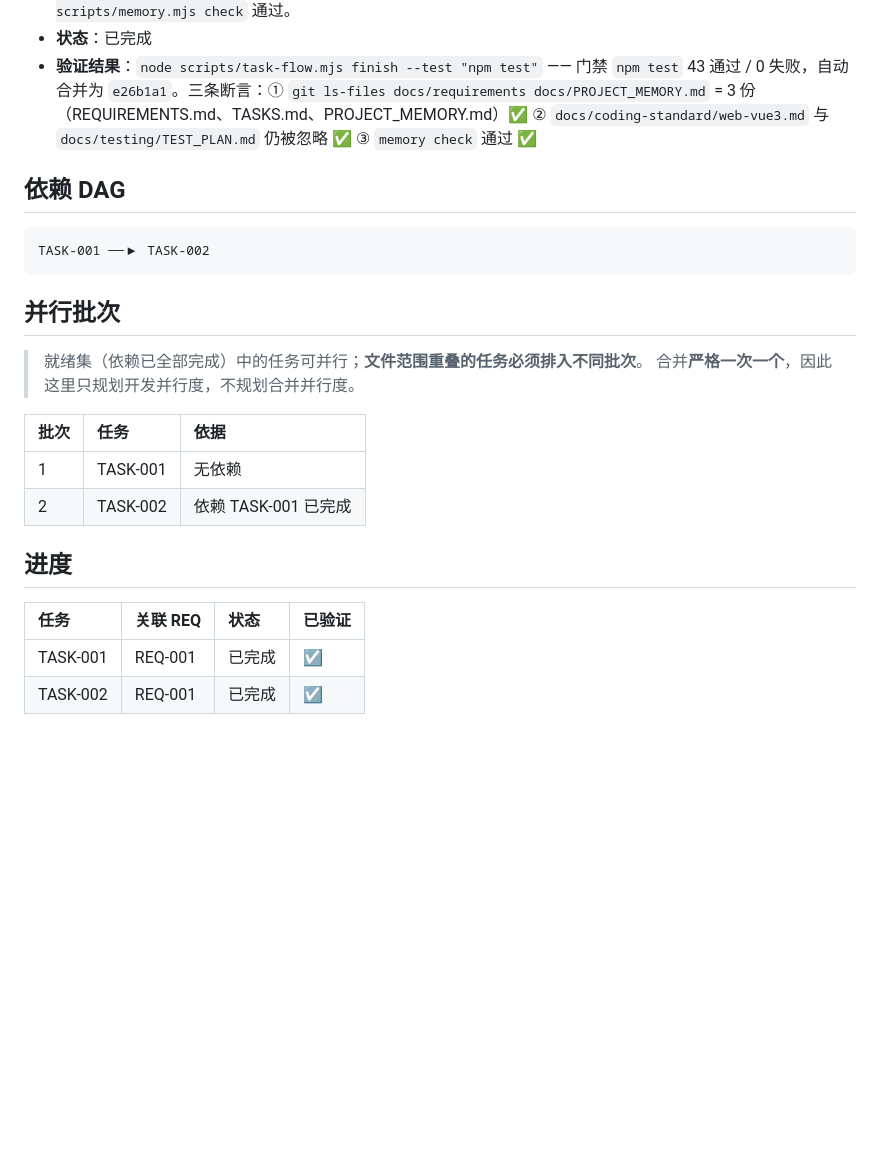
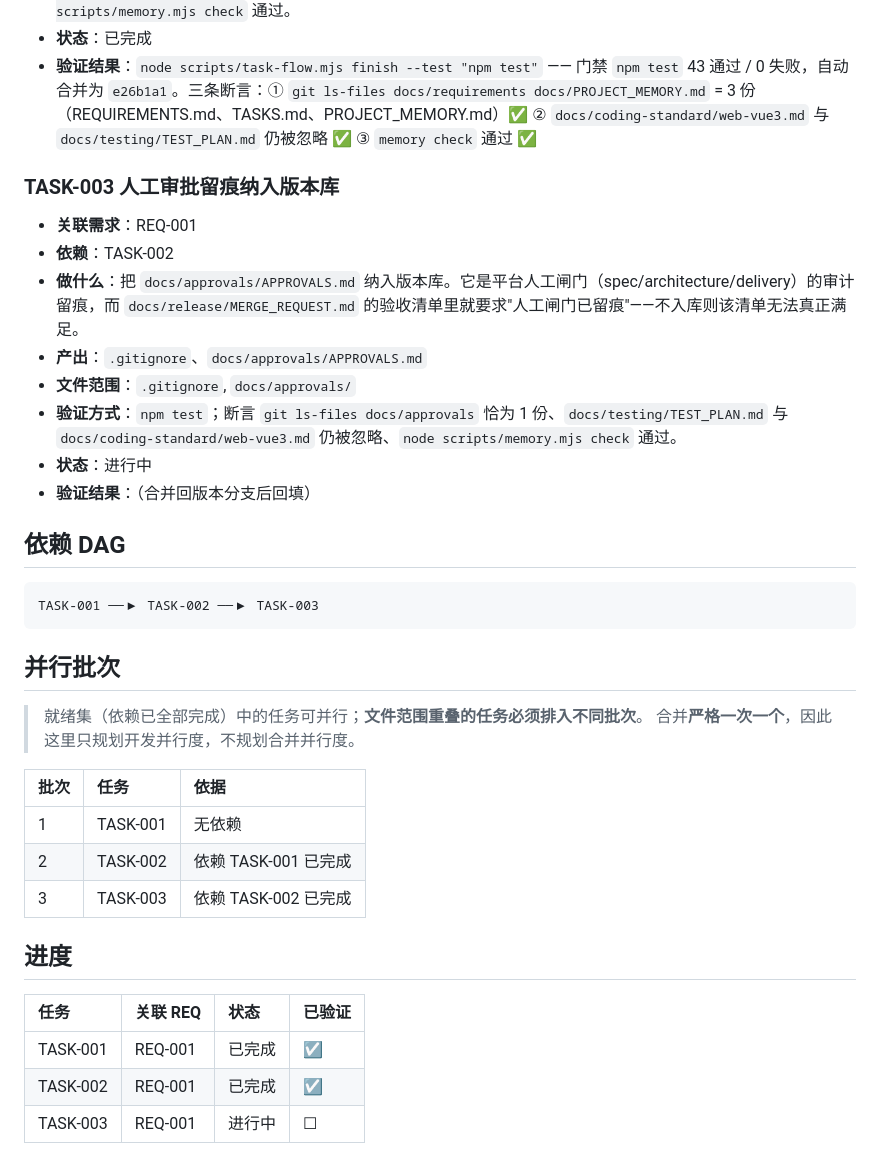
Before and after one commit to sunny-zhai/glb-texture-repair-tool, a Markdown page: docs/requirements/TASKS.md, the part around the change. Rendered like a GitHub page; blank space fills up the shorter version.

Commit message:
chore(REQ-001/TASK-003): 登记任务与依赖 DAG
台账入库后，任务登记也是一次受跟踪改动。按平台「完成线/台账写在串行合并点」
的约定，登记提交直接落在版本分支，再由此派生任务分支。

````diff
--- a/docs/requirements/TASKS.md
+++ b/docs/requirements/TASKS.md
@@ -25,10 +25,20 @@
 - **状态**：已完成
 - **验证结果**：`node scripts/task-flow.mjs finish --test "npm test"` —— 门禁 `npm test` 43 通过 / 0 失败，自动合并为 `e26b1a1`。三条断言：① `git ls-files docs/requirements docs/PROJECT_MEMORY.md` = 3 份（REQUIREMENTS.md、TASKS.md、PROJECT_MEMORY.md）✅ ② `docs/coding-standard/web-vue3.md` 与 `docs/testing/TEST_PLAN.md` 仍被忽略 ✅ ③ `memory check` 通过 ✅
 
+### TASK-003 人工审批留痕纳入版本库
+- **关联需求**：REQ-001
+- **依赖**：TASK-002
+- **做什么**：把 `docs/approvals/APPROVALS.md` 纳入版本库。它是平台人工闸门（spec/architecture/delivery）的审计留痕，而 `docs/release/MERGE_REQUEST.md` 的验收清单里就要求"人工闸门已留痕"——不入库则该清单无法真正满足。
+- **产出**：`.gitignore`、`docs/approvals/APPROVALS.md`
+- **文件范围**：`.gitignore`, `docs/approvals/`
+- **验证方式**：`npm test`；断言 `git ls-files docs/approvals` 恰为 1 份、`docs/testing/TEST_PLAN.md` 与 `docs/coding-standard/web-vue3.md` 仍被忽略、`node scripts/memory.mjs check` 通过。
+- **状态**：进行中
+- **验证结果**：（合并回版本分支后回填）
+
 ## 依赖 DAG
 
 ```text
-TASK-001 ──▶ TASK-002
+TASK-001 ──▶ TASK-002 ──▶ TASK-003
 ```
 
 ## 并行批次
@@ -40,6 +50,7 @@ TASK-001 ──▶ TASK-002
 | :-- | :-- | :-- |
 | 1 | TASK-001 | 无依赖 |
 | 2 | TASK-002 | 依赖 TASK-001 已完成 |
+| 3 | TASK-003 | 依赖 TASK-002 已完成 |
 
 ## 进度
 
@@ -47,3 +58,4 @@ TASK-001 ──▶ TASK-002
 | :-- | :-- | :-- | :-- |
 | TASK-001 | REQ-001 | 已完成 | ☑ |
 | TASK-002 | REQ-001 | 已完成 | ☑ |
+| TASK-003 | REQ-001 | 进行中 | ☐ |
````
